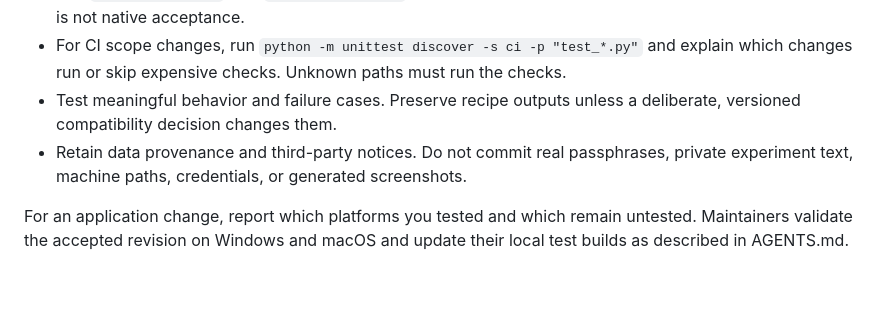
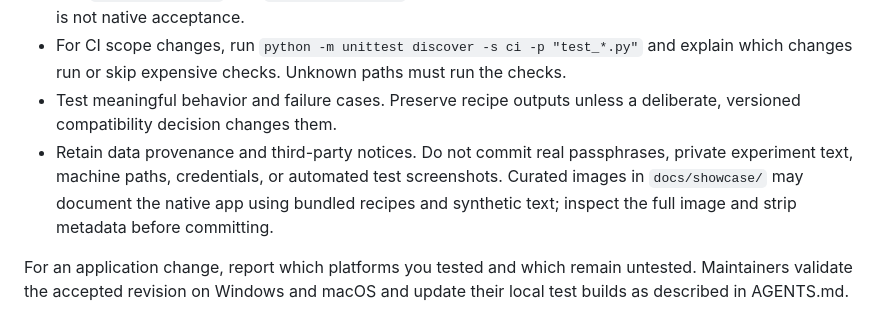
Before and after one commit to zevarix/cryptography-playground, a Markdown page: CONTRIBUTING.md, the part around the change. Rendered like a GitHub page; blank space fills up the shorter version.

```diff
--- a/CONTRIBUTING.md
+++ b/CONTRIBUTING.md
@@ -15,7 +15,7 @@ Before submitting:
 - Run `npm run test:gui` with `CHROME_EXECUTABLE` set when changing interface behavior. Its mocked bridge is not native acceptance.
 - For CI scope changes, run `python -m unittest discover -s ci -p "test_*.py"` and explain which changes run or skip expensive checks. Unknown paths must run the checks.
 - Test meaningful behavior and failure cases. Preserve recipe outputs unless a deliberate, versioned compatibility decision changes them.
-- Retain data provenance and third-party notices. Do not commit real passphrases, private experiment text, machine paths, credentials, or generated screenshots.
+- Retain data provenance and third-party notices. Do not commit real passphrases, private experiment text, machine paths, credentials, or automated test screenshots. Curated images in `docs/showcase/` may document the native app using bundled recipes and synthetic text; inspect the full image and strip metadata before committing.
 
 For an application change, report which platforms you tested and which remain untested. Maintainers validate the accepted revision on Windows and macOS and update their local test builds as described in AGENTS.md.
 
```
Also changed, not shown: README.md (+23 -0 lines), docs/showcase/files.png (added), docs/showcase/recipes.png (added), docs/showcase/workbench.png (added).
